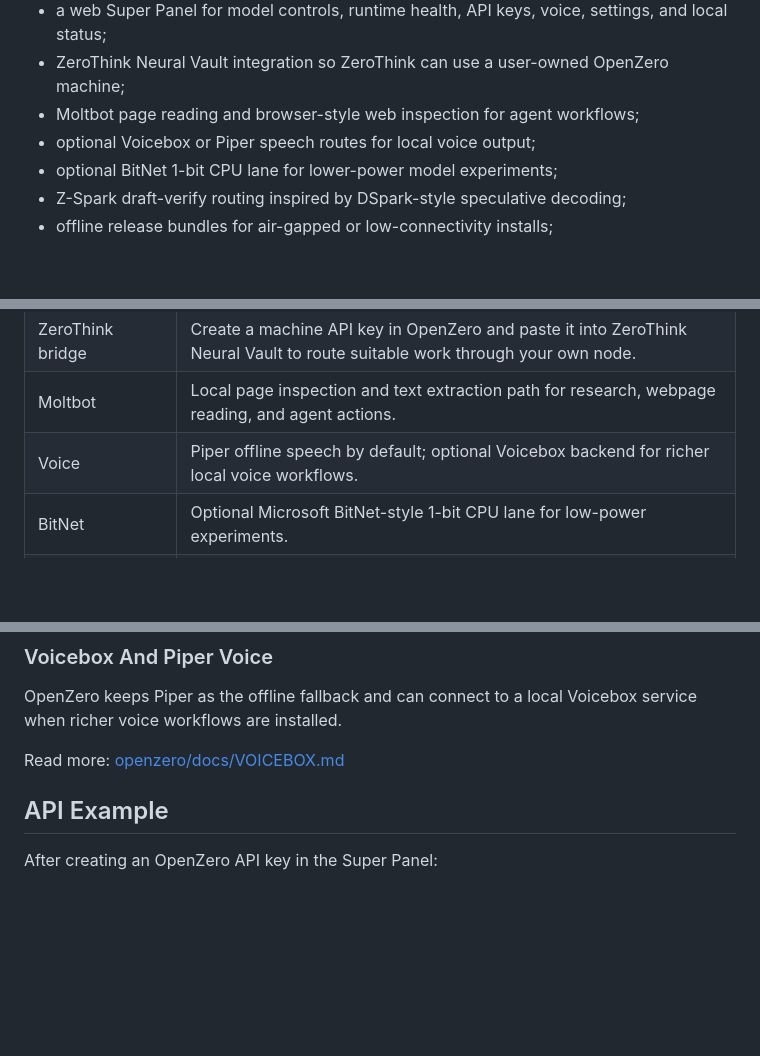
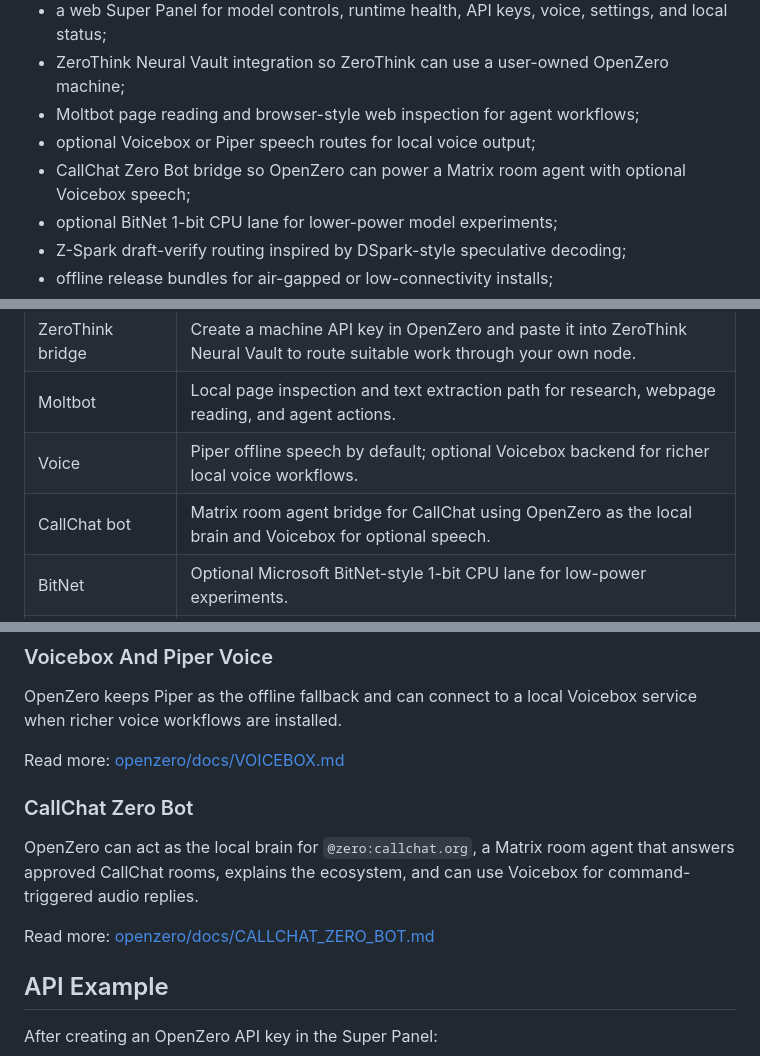
Before and after one commit to ResearchForumOnline/OpenZero, a Markdown page: README.md, 3 parts joined by grey strips. Rendered like a GitHub page; blank space fills up the shorter version.

Commit message:
Document CallChat Zero Bot bridge

```diff
--- a/README.md
+++ b/README.md
@@ -32,6 +32,7 @@ OpenZero lets a user or business install a private AI node on a server, VPS, des
 - ZeroThink Neural Vault integration so ZeroThink can use a user-owned OpenZero machine;
 - Moltbot page reading and browser-style web inspection for agent workflows;
 - optional Voicebox or Piper speech routes for local voice output;
+- CallChat Zero Bot bridge so OpenZero can power a Matrix room agent with optional Voicebox speech;
 - optional BitNet 1-bit CPU lane for lower-power model experiments;
 - Z-Spark draft-verify routing inspired by DSpark-style speculative decoding;
 - offline release bundles for air-gapped or low-connectivity installs;
@@ -94,6 +95,7 @@ http://localhost:1024
 | ZeroThink bridge | Create a machine API key in OpenZero and paste it into ZeroThink Neural Vault to route suitable work through your own node. |
 | Moltbot | Local page inspection and text extraction path for research, webpage reading, and agent actions. |
 | Voice | Piper offline speech by default; optional Voicebox backend for richer local voice workflows. |
+| CallChat bot | Matrix room agent bridge for CallChat using OpenZero as the local brain and Voicebox for optional speech. |
 | BitNet | Optional Microsoft BitNet-style 1-bit CPU lane for low-power experiments. |
 | Offline release | Builder path for source, Python wheels, Node runtime, PM2, Moltbot dependencies, Ollama binary, and optional model stores. |
 | Security posture | Local-first defaults, hashed API keys, explicit sharing controls, no browser-supplied OpenZero endpoint trust. |
@@ -140,6 +142,12 @@ OpenZero includes Moltbot integration for controlled page reading and website in
 OpenZero keeps Piper as the offline fallback and can connect to a local Voicebox service when richer voice workflows are installed.
 
 Read more: [openzero/docs/VOICEBOX.md](openzero/docs/VOICEBOX.md)
+
+### CallChat Zero Bot
+
+OpenZero can act as the local brain for `@zero:callchat.org`, a Matrix room agent that answers approved CallChat rooms, explains the ecosystem, and can use Voicebox for command-triggered audio replies.
+
+Read more: [openzero/docs/CALLCHAT_ZERO_BOT.md](openzero/docs/CALLCHAT_ZERO_BOT.md)
 
 ## API Example
 
```
Also changed, not shown: other parts of README.md (+1 -0 lines), openzero/README.md (+10 -1 lines), openzero/docs/CALLCHAT_ZERO_BOT.md (added, +109 -0 lines).
